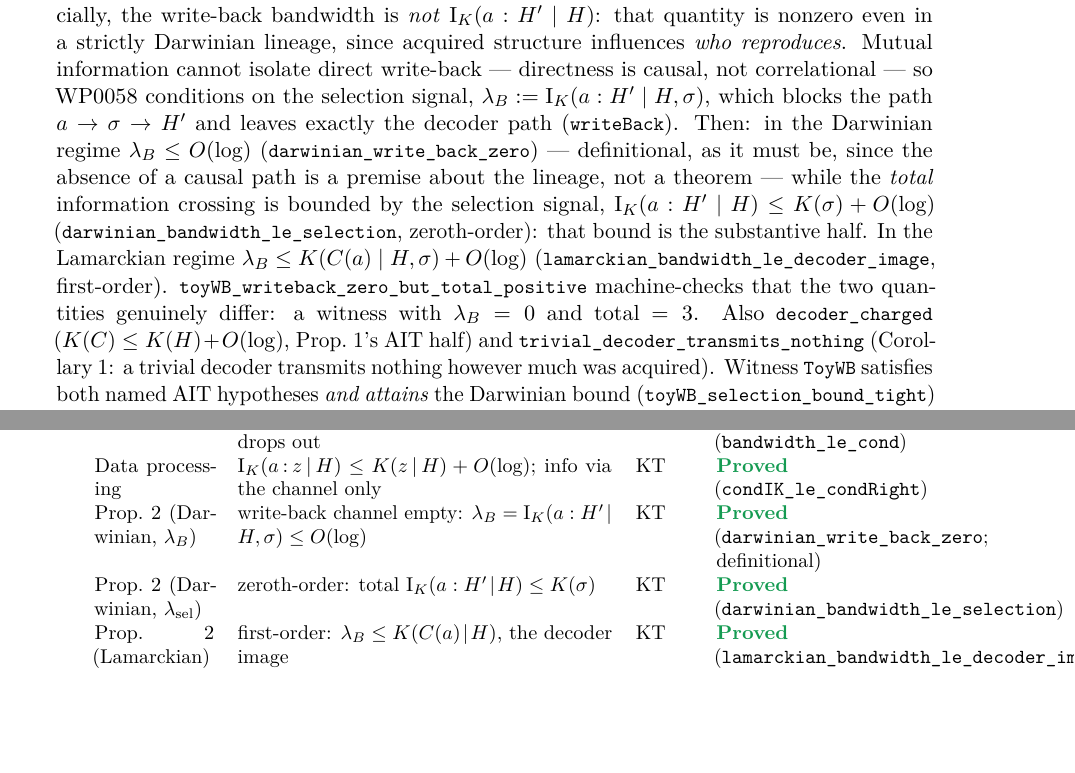
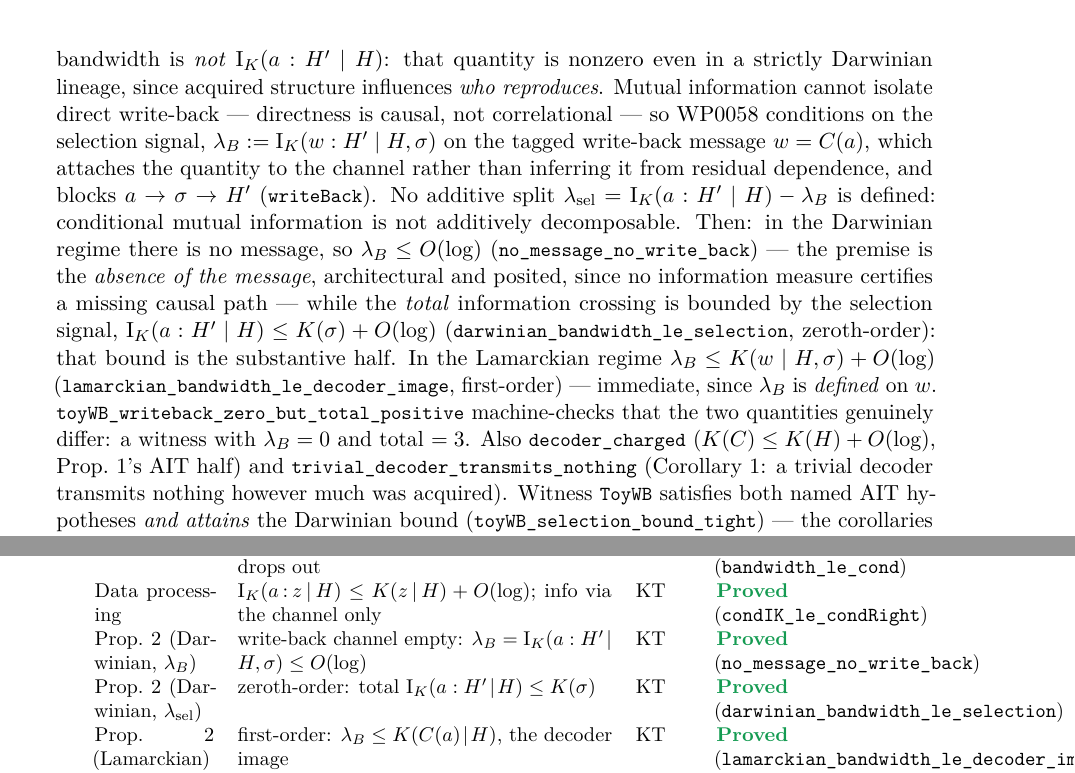
Before and after one commit to giulioruffini/KTAIT, a LaTeX paper (docs/WP0195.tex): two parts of pages 7 and 9 of 11, joined at a grey line, cut so that both start at the same text, the shorter picture padded with empty space. Compiled offline with pdfLaTeX.

Commit message:
WriteBack: define lambda_B on the tagged message; no additive channel split
Kaiti's second pass. Two formal repairs:

1. lambda_B is now attached to the *designated channel variable*, the write-back
   message w = C(a):

       lambda_B := I(w : H' | H, sigma)      (`writeBack`)

   rather than inferred from all residual dependence of `a`. Conditioning on
   sigma still does not *identify* a causal path -- CMI never does -- so the
   factorization H' ~ T(H, sigma, C(a), xi) with xi independent of a is carried
   as an explicit architectural premise in the docstring, not smuggled in.

   Payoff: the Lamarckian bound lambda_B <= K(w | H, sigma) is now IMMEDIATE
   (`lamarckian_bandwidth_le_decoder_image` is just condIK_le_condRight), and the
   `Lamarckian` structure -- which had become a vacuous `True` -- is deleted.
   The Darwinian premise is the ABSENCE OF THE MESSAGE
   (`no_message_no_write_back`), which is the honest place for it.

2. No lambda_sel := I(a:H'|H) - lambda_B anywhere. Conditional mutual information
   is not additively decomposable: the difference can be negative under synergy or
   suppression and need not equal information carried through selection. The two
   channels are reported separately.

toyWB_writeback_zero_but_total_positive still machine-checks the separation: a
Darwinian witness with lambda_B = 0 and total = 3.

Sorry-free; core axioms. WP0195 updated in step; check_sync.sh passes.

Co-Authored-By: Claude Opus 4.8 <noreply@anthropic.com>

```diff
--- a/docs/WP0195.tex
+++ b/docs/WP0195.tex
@@ -341,13 +341,11 @@ processing (\lean{condIK\_le\_condRight}): since $a$ reaches $H'$ only through a
 $\lambda_B \le \Ik(a:z\mid H) \le K(z\mid H)+O(\log)$. Crucially, the write-back bandwidth is \emph{not} $\Ik(a:H'\mid H)$: that quantity is nonzero even in a
 strictly Darwinian lineage, since acquired structure influences \emph{who reproduces}. Mutual information
 cannot isolate direct write-back --- directness is causal, not correlational --- so WP0058 conditions on the
-selection signal, $\lambda_B := \Ik(a : H'\mid H,\sigma)$, which blocks the path $a\to\sigma\to H'$ and leaves
-exactly the decoder path (\lean{writeBack}). Then: in the Darwinian regime $\lambda_B\le O(\log)$
-(\lean{darwinian\_write\_back\_zero}) --- definitional, as it must be, since the absence of a causal path is a
-premise about the lineage, not a theorem --- while the \emph{total} information crossing is bounded by the
+selection signal, $\lambda_B := \Ik(w : H'\mid H,\sigma)$ on the tagged write-back message $w=C(a)$, which attaches the quantity to the channel rather than inferring it from residual dependence, and blocks $a\to\sigma\to H'$ (\lean{writeBack}). No additive split $\lambda_{\rm sel}=\Ik(a:H'\mid H)-\lambda_B$ is defined: conditional mutual information is not additively decomposable. Then: in the Darwinian regime there is no message, so $\lambda_B\le O(\log)$
+(\lean{no\_message\_no\_write\_back}) --- the premise is the \emph{absence of the message}, architectural and posited, since no information measure certifies a missing causal path --- while the \emph{total} information crossing is bounded by the
 selection signal, $\Ik(a:H'\mid H)\le K(\sigma)+O(\log)$ (\lean{darwinian\_bandwidth\_le\_selection},
 zeroth-order): that bound is the substantive half. In the Lamarckian regime
-$\lambda_B \le K(C(a)\mid H,\sigma)+O(\log)$ (\lean{lamarckian\_bandwidth\_le\_decoder\_image}, first-order).
+$\lambda_B \le K(w\mid H,\sigma)+O(\log)$ (\lean{lamarckian\_bandwidth\_le\_decoder\_image}, first-order) --- immediate, since $\lambda_B$ is \emph{defined} on $w$.
 \lean{toyWB\_writeback\_zero\_but\_total\_positive} machine-checks that the two quantities genuinely differ:
 a witness with $\lambda_B=0$ and total $=3$. Also \lean{decoder\_charged} ($K(C)\le K(H)+O(\log)$, Prop.~1's AIT half) and
 \lean{trivial\_decoder\_transmits\_nothing} (Corollary~1: a trivial decoder transmits nothing
@@ -456,7 +454,7 @@ Master bound & $\lambda_B \le K(H'\!\mid\! H) + O(\log)$; the acquired state dro
 Data processing & $\Ik(a\!:\!z\!\mid\! H) \le K(z\!\mid\! H)+O(\log)$; info via the channel only & KT &
   \stproved\ (\lean{condIK\_le\_condRight}) \\
 Prop.\ 2 (Darwinian, $\lambda_B$) & write-back channel empty: $\lambda_B=\Ik(a:H'\!\mid\! H,\sigma)\le O(\log)$ & KT &
-  \stproved\ (\lean{darwinian\_write\_back\_zero}; definitional) \\
+  \stproved\ (\lean{no\_message\_no\_write\_back}) \\
 Prop.\ 2 (Darwinian, $\lambda_{\rm sel}$) & zeroth-order: total $\Ik(a:H'\!\mid\! H) \le K(\sigma)$ & KT &
   \stproved\ (\lean{darwinian\_bandwidth\_le\_selection}) \\
 Prop.\ 2 (Lamarckian) & first-order: $\lambda_B \le K(C(a)\!\mid\! H)$, the decoder image & KT &
```
Also changed, not shown: docs/WP0195.pdf, 1 other file.
